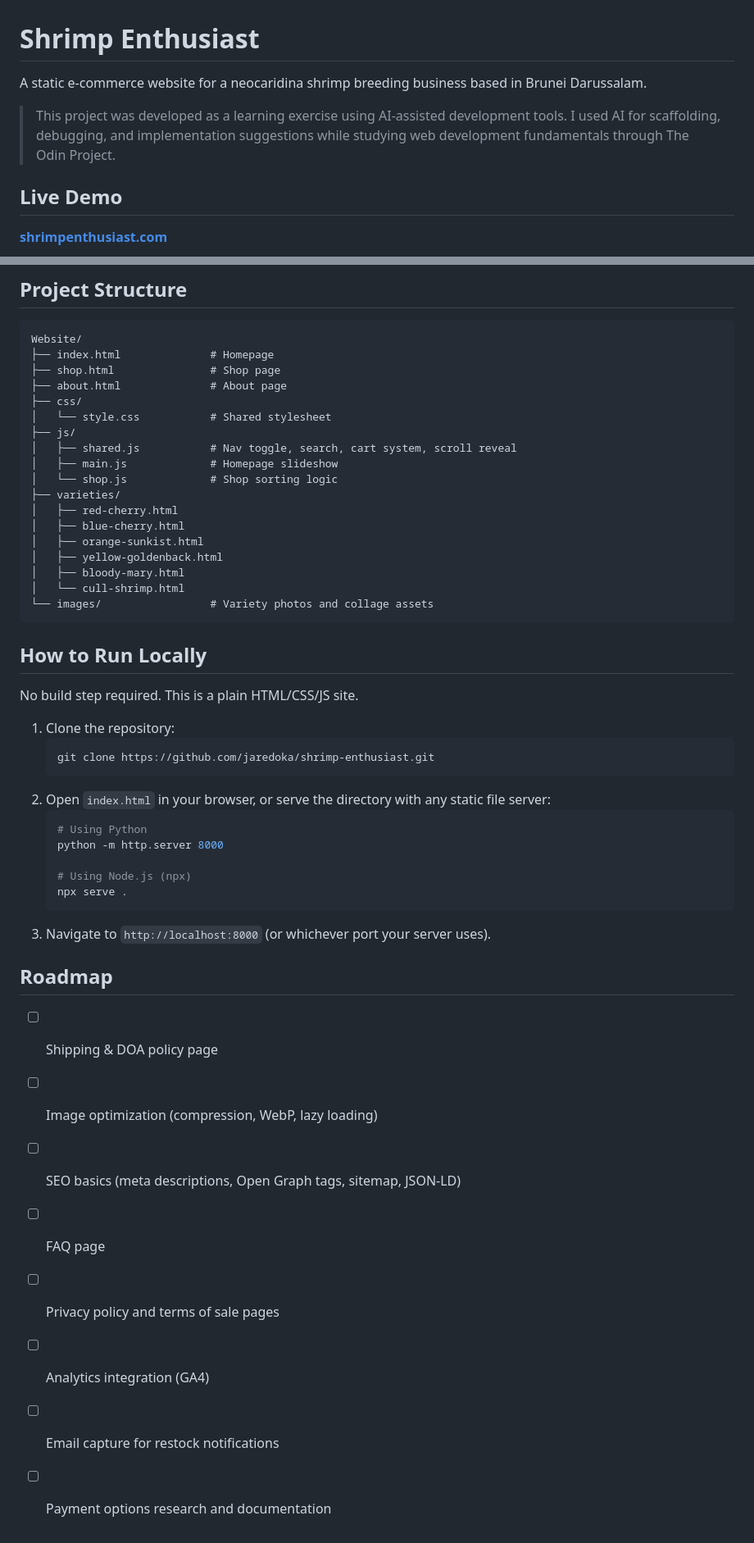
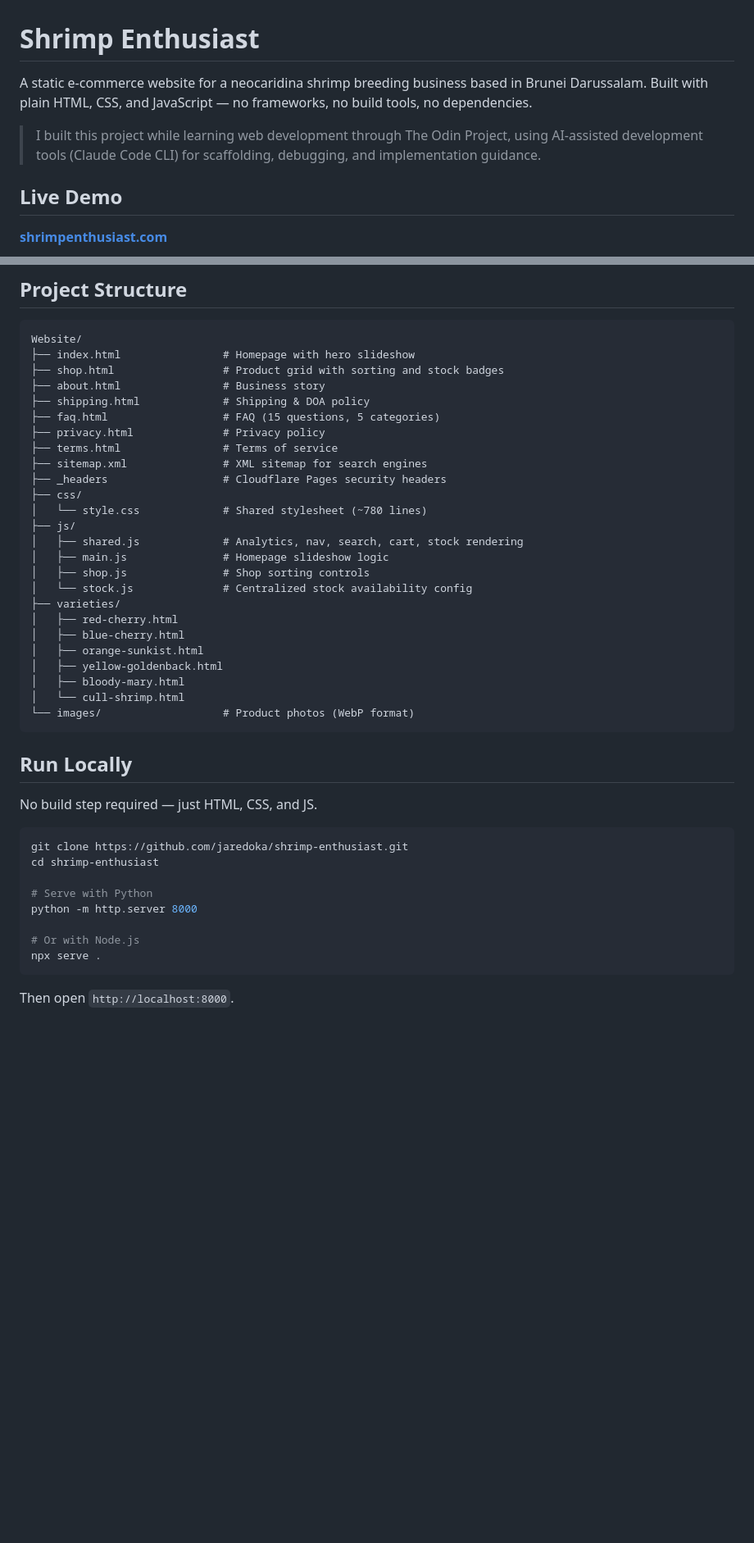
Before and after one commit to jaredoka/shrimp-enthusiast, a Markdown page: README.md, 2 parts joined by grey strips. Shown at 82% size. GitHub-like rendering; blank space fills up the shorter version.

````diff
--- a/README.md
+++ b/README.md
@@ -1,8 +1,8 @@
 # Shrimp Enthusiast
 
-A static e-commerce website for a neocaridina shrimp breeding business based in Brunei Darussalam.
+A static e-commerce website for a neocaridina shrimp breeding business based in Brunei Darussalam. Built with plain HTML, CSS, and JavaScript — no frameworks, no build tools, no dependencies.
 
-> This project was developed as a learning exercise using AI-assisted development tools. I used AI for scaffolding, debugging, and implementation suggestions while studying web development fundamentals through The Odin Project.
+> I built this project while learning web development through The Odin Project, using AI-assisted development tools (Claude Code CLI) for scaffolding, debugging, and implementation guidance.
 
 ## Live Demo
 
@@ -37,15 +76,22 @@ A static e-commerce website for a neocaridina shrimp breeding business based in
 
 ```
 Website/
-├── index.html              # Homepage
-├── shop.html               # Shop page
-├── about.html              # About page
+├── index.html                # Homepage with hero slideshow
+├── shop.html                 # Product grid with sorting and stock badges
+├── about.html                # Business story
+├── shipping.html             # Shipping & DOA policy
+├── faq.html                  # FAQ (15 questions, 5 categories)
+├── privacy.html              # Privacy policy
+├── terms.html                # Terms of service
+├── sitemap.xml               # XML sitemap for search engines
+├── _headers                  # Cloudflare Pages security headers
 ├── css/
-│   └── style.css           # Shared stylesheet
+│   └── style.css             # Shared stylesheet (~780 lines)
 ├── js/
-│   ├── shared.js           # Nav toggle, search, cart system, scroll reveal
-│   ├── main.js             # Homepage slideshow
-│   └── shop.js             # Shop sorting logic
+│   ├── shared.js             # Analytics, nav, search, cart, stock rendering
+│   ├── main.js               # Homepage slideshow logic
+│   ├── shop.js               # Shop sorting controls
+│   └── stock.js              # Centralized stock availability config
 ├── varieties/
 │   ├── red-cherry.html
 │   ├── blue-cherry.html
@@ -53,34 +99,22 @@ Website/
 │   ├── yellow-goldenback.html
 │   ├── bloody-mary.html
 │   └── cull-shrimp.html
-└── images/                 # Variety photos and collage assets
+└── images/                   # Product photos (WebP format)
 ```
 
-## How to Run Locally
+## Run Locally
 
-No build step required. This is a plain HTML/CSS/JS site.
+No build step required — just HTML, CSS, and JS.
 
-1. Clone the repository:
-   ```bash
-   git clone https://github.com/jaredoka/shrimp-enthusiast.git
-   ```
-2. Open `index.html` in your browser, or serve the directory with any static file server:
-   ```bash
-   # Using Python
-   python -m http.server 8000
+```bash
+git clone https://github.com/jaredoka/shrimp-enthusiast.git
+cd shrimp-enthusiast
 
-   # Using Node.js (npx)
-   npx serve .
-   ```
-3. Navigate to `http://localhost:8000` (or whichever port your server uses).
+# Serve with Python
+python -m http.server 8000
 
-## Roadmap
+# Or with Node.js
+npx serve .
+```
 
-- [ ] Shipping & DOA policy page
-- [ ] Image optimization (compression, WebP, lazy loading)
-- [ ] SEO basics (meta descriptions, Open Graph tags, sitemap, JSON-LD)
-- [ ] FAQ page
-- [ ] Privacy policy and terms of sale pages
-- [ ] Analytics integration (GA4)
-- [ ] Email capture for restock notifications
-- [ ] Payment options research and documentation
+Then open `http://localhost:8000`.
````
Also changed, not shown: other parts of README.md (+59 -20 lines).
